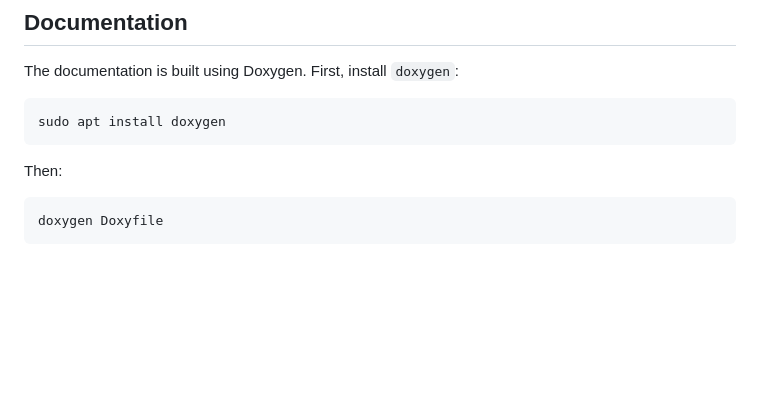
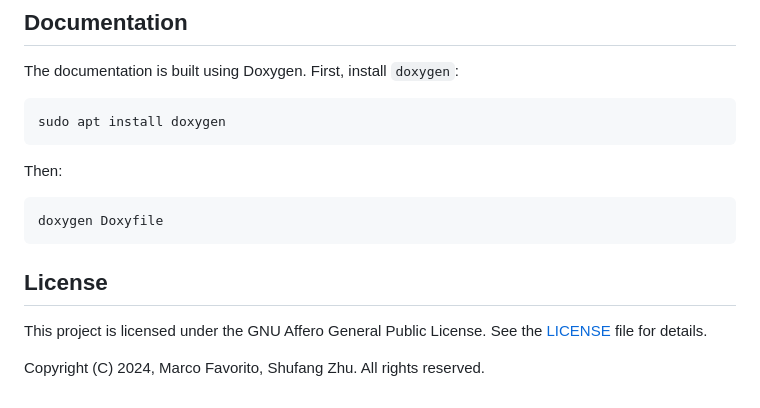
Before and after one commit to whitemech/LydiaSyft, a Markdown page: README.md, the part around the change. Rendered like a GitHub page; blank space fills up the shorter version.

Commit message:
docs: add license and copyright notices at the end of the README

````diff
--- a/README.md
+++ b/README.md
@@ -288,3 +288,10 @@ Then:
 ```
 doxygen Doxyfile
 ```
+
+
+## License
+
+This project is licensed under the GNU Affero General Public License. See the [LICENSE](LICENSE) file for details.
+
+Copyright (C) 2024, Marco Favorito, Shufang Zhu. All rights reserved.
````
